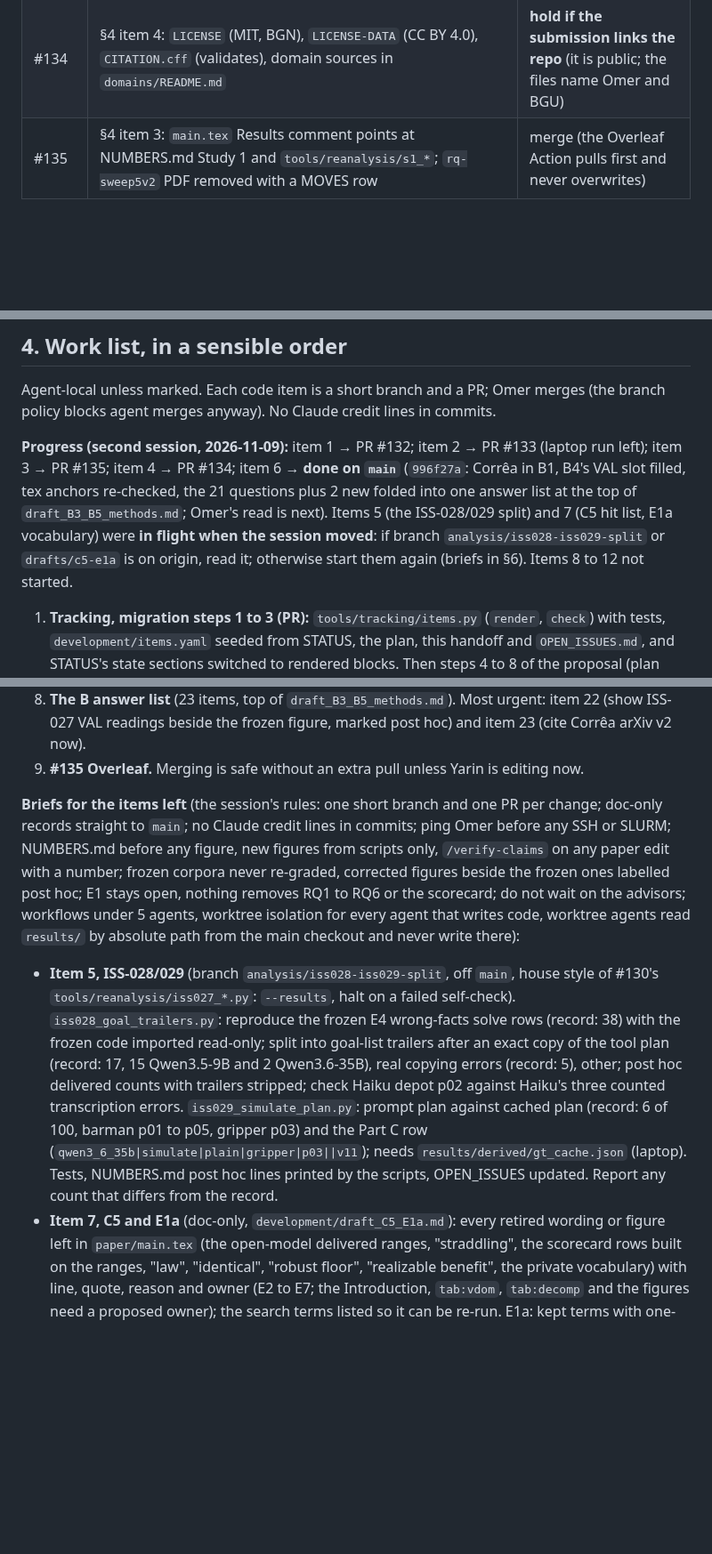
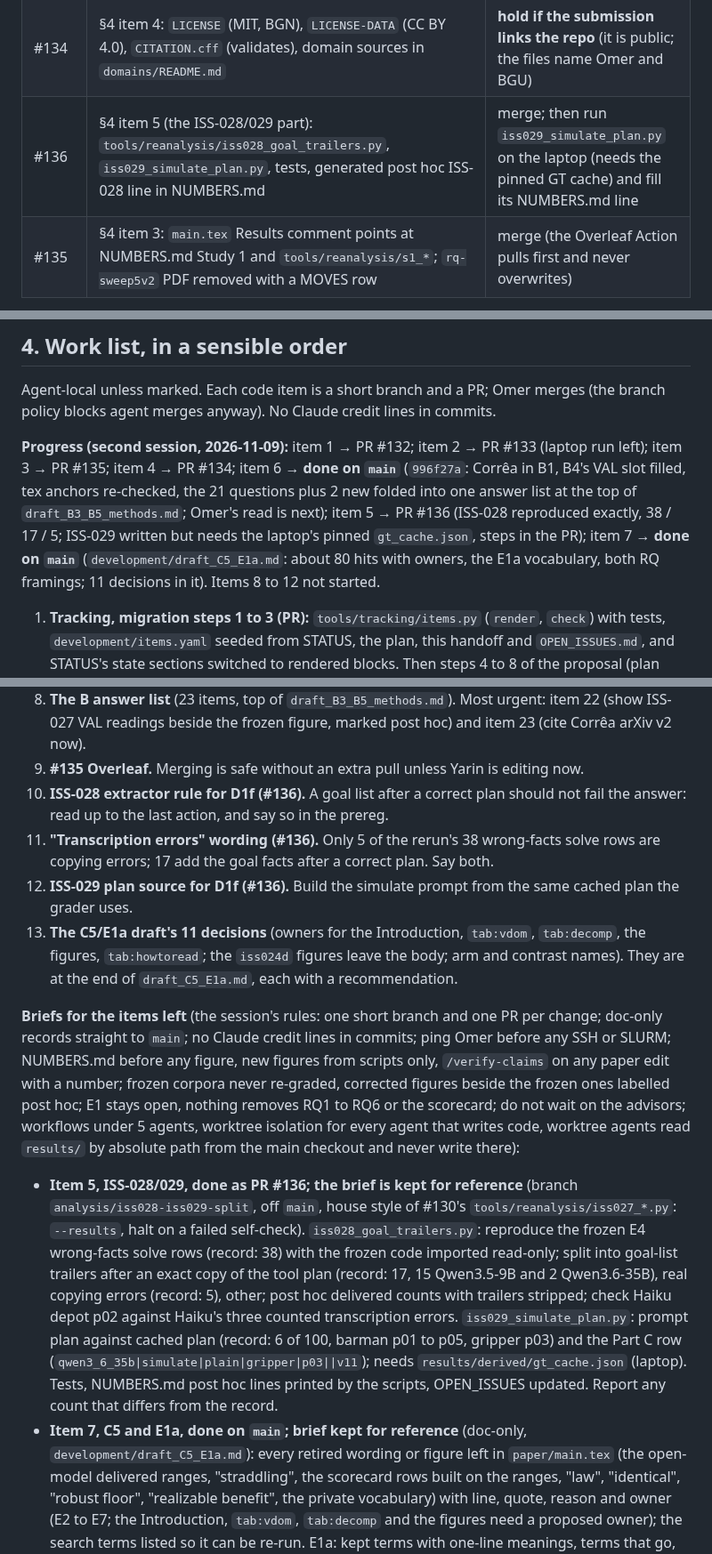
Before and after one commit to SPL-BGU/pddl-copilot-experiments, a Markdown page: development/handoff_20261109.md, 3 parts joined by grey strips. Shown at 89% size. Drawn GitHub-style; blank space fills up the shorter version.

Commit message:
Records: handoff 2026-11-09, items 5 (PR #136) and 7 (C5/E1a draft on main) finished; four new decisions for Omer

```diff
--- a/development/handoff_20261109.md
+++ b/development/handoff_20261109.md
@@ -30,6 +30,7 @@ vendored; D5a pilot, $1.69; the budget-probe prereg's recorded hash of
 | #132 | §4 item 1: `tools/tracking/items.py` (`render`, `check`), `development/items.yaml` (55 items, 21 decisions), STATUS state sections as rendered blocks; 16 record contradictions listed in the body | Omer reviews and merges; then steps 4 to 8 (item A3 in `items.yaml`) |
 | #133 | §4 item 2: dead lfs line, `checkpoints/e2e-overlay/README.md`, NUMBERS.md "460 rows" date fixed to 2026-09-12 (07-17 had 456), laptop script `tools/checkpoints/refresh_frontier_overlays.py` | merge; then **run the script on the laptop** (the 09-12 inputs exist only there) |
 | #134 | §4 item 4: `LICENSE` (MIT, BGN), `LICENSE-DATA` (CC BY 4.0), `CITATION.cff` (validates), domain sources in `domains/README.md` | **hold if the submission links the repo** (it is public; the files name Omer and BGU) |
+| #136 | §4 item 5 (the ISS-028/029 part): `tools/reanalysis/iss028_goal_trailers.py`, `iss029_simulate_plan.py`, tests, generated post hoc ISS-028 line in NUMBERS.md | merge; then run `iss029_simulate_plan.py` on the laptop (needs the pinned GT cache) and fill its NUMBERS.md line |
 | #135 | §4 item 3: `main.tex` Results comment points at NUMBERS.md Study 1 and `tools/reanalysis/s1_*`; `rq-sweep5v2` PDF removed with a MOVES row | merge (the Overleaf Action pulls first and never overwrites) |
 
 Every open branch was checked: the delivered-rerun package hash (24 files) is still
@@ -148,10 +149,11 @@ branch policy blocks agent merges anyway). No Claude credit lines in commits.
 **Progress (second session, 2026-11-09):** item 1 → PR #132; item 2 → PR #133 (laptop run
 left); item 3 → PR #135; item 4 → PR #134; item 6 → **done on `main`** (`996f27a`: Corrêa in
 B1, B4's VAL slot filled, tex anchors re-checked, the 21 questions plus 2 new folded into
-one answer list at the top of `draft_B3_B5_methods.md`; Omer's read is next). Items 5 (the
-ISS-028/029 split) and 7 (C5 hit list, E1a vocabulary) were **in flight when the session
-moved**: if branch `analysis/iss028-iss029-split` or `drafts/c5-e1a` is on origin, read it;
-otherwise start them again (briefs in §6). Items 8 to 12 not started.
+one answer list at the top of `draft_B3_B5_methods.md`; Omer's read is next); item 5 →
+PR #136 (ISS-028 reproduced exactly, 38 / 17 / 5; ISS-029 written but needs the laptop's
+pinned `gt_cache.json`, steps in the PR); item 7 → **done on `main`**
+(`development/draft_C5_E1a.md`: about 80 hits with owners, the E1a vocabulary, both RQ
+framings; 11 decisions in it). Items 8 to 12 not started.
 
 1. **Tracking, migration steps 1 to 3 (PR):** `tools/tracking/items.py` (`render`,
    `check`) with tests, `development/items.yaml` seeded from STATUS, the plan, this
@@ -252,6 +254,15 @@ the laptop. On the laptop none of this is needed.
    22 (show ISS-027 VAL readings beside the frozen figure, marked post hoc) and item 23
    (cite Corrêa arXiv v2 now).
 9. **#135 Overleaf.** Merging is safe without an extra pull unless Yarin is editing now.
+10. **ISS-028 extractor rule for D1f (#136).** A goal list after a correct plan should not
+    fail the answer: read up to the last action, and say so in the prereg.
+11. **"Transcription errors" wording (#136).** Only 5 of the rerun's 38 wrong-facts solve
+    rows are copying errors; 17 add the goal facts after a correct plan. Say both.
+12. **ISS-029 plan source for D1f (#136).** Build the simulate prompt from the same cached
+    plan the grader uses.
+13. **The C5/E1a draft's 11 decisions** (owners for the Introduction, `tab:vdom`,
+    `tab:decomp`, the figures, `tab:howtoread`; the `iss024d` figures leave the body; arm and
+    contrast names). They are at the end of `draft_C5_E1a.md`, each with a recommendation.
 
 **Briefs for the items left** (the session's rules: one short branch and one PR per change;
 doc-only records straight to `main`; no Claude credit lines in commits; ping Omer before any
@@ -261,7 +272,7 @@ frozen ones labelled post hoc; E1 stays open, nothing removes RQ1 to RQ6 or the
 do not wait on the advisors; workflows under 5 agents, worktree isolation for every agent
 that writes code, worktree agents read `results/` by absolute path from the main checkout
 and never write there):
-- **Item 5, ISS-028/029** (branch `analysis/iss028-iss029-split`, off `main`, house style of
+- **Item 5, ISS-028/029, done as PR #136; the brief is kept for reference** (branch `analysis/iss028-iss029-split`, off `main`, house style of
   #130's `tools/reanalysis/iss027_*.py`: `--results`, halt on a failed self-check).
   `iss028_goal_trailers.py`: reproduce the frozen E4 wrong-facts solve rows (record: 38)
   with the frozen code imported read-only; split into goal-list trailers after an exact
@@ -272,7 +283,7 @@ and never write there):
   p01 to p05, gripper p03) and the Part C row (`qwen3_6_35b|simulate|plain|gripper|p03||v11`);
   needs `results/derived/gt_cache.json` (laptop). Tests, NUMBERS.md post hoc lines printed by
   the scripts, OPEN_ISSUES updated. Report any count that differs from the record.
-- **Item 7, C5 and E1a** (doc-only, `development/draft_C5_E1a.md`): every retired wording
+- **Item 7, C5 and E1a, done on `main`; brief kept for reference** (doc-only, `development/draft_C5_E1a.md`): every retired wording
   or figure left in `paper/main.tex` (the open-model delivered ranges, "straddling", the
   scorecard rows built on the ranges, "law", "identical", "robust floor", "realizable
   benefit", the private vocabulary) with line, quote, reason and owner (E2 to E7; the
```
